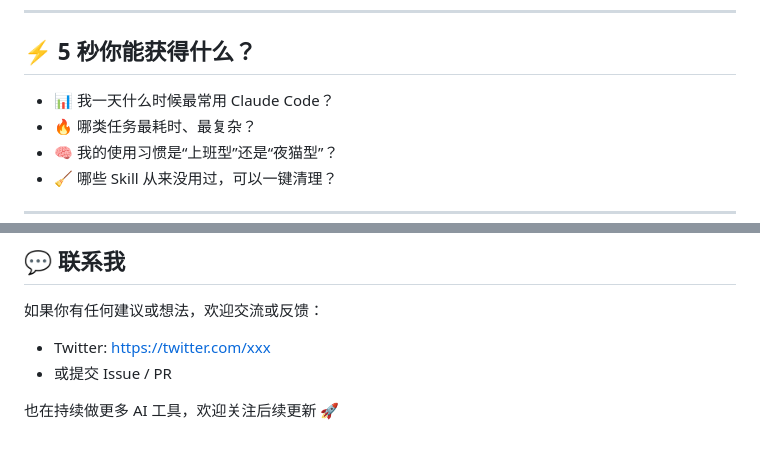
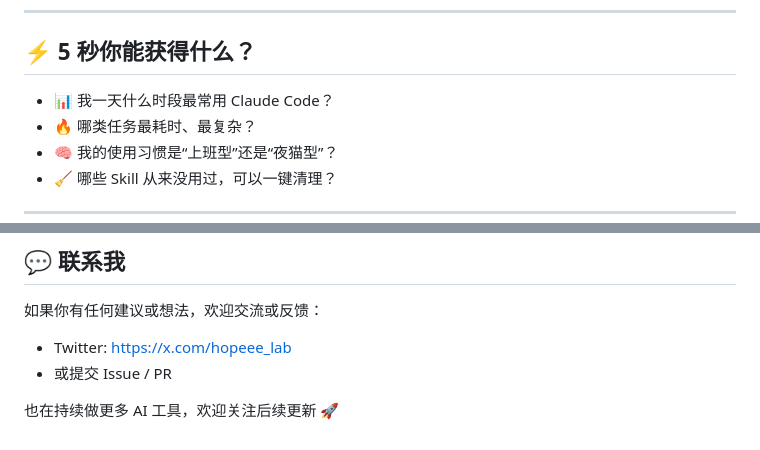
Before and after one commit to hopeee-lab/cc-insight, a Markdown page: README.zh.md, 2 parts joined by grey strips. Drawn GitHub-style.

```diff
--- a/README.zh.md
+++ b/README.zh.md
@@ -11,7 +11,7 @@ CC Insight 将你本地的 Claude Code 使用数据，转化为一个可视化
 
 ## ⚡ 5 秒你能获得什么？
 
-* 📊 我一天什么时候最常用 Claude Code？
+* 📊 我一天什么时段最常用 Claude Code？
 * 🔥 哪类任务最耗时、最复杂？
 * 🧠 我的使用习惯是“上班型”还是“夜猫型”？
 * 🧹 哪些 Skill 从来没用过，可以一键清理？
@@ -163,7 +163,7 @@ MIT
 
 如果你有任何建议或想法，欢迎交流或反馈：
 
-- Twitter: [https://twitter.com/xxx](https://x.com/hopeee_lab)
+- Twitter: [https://x.com/hopeee_lab](https://x.com/hopeee_lab)
 - 或提交 Issue / PR
 
 也在持续做更多 AI 工具，欢迎关注后续更新 🚀
```
